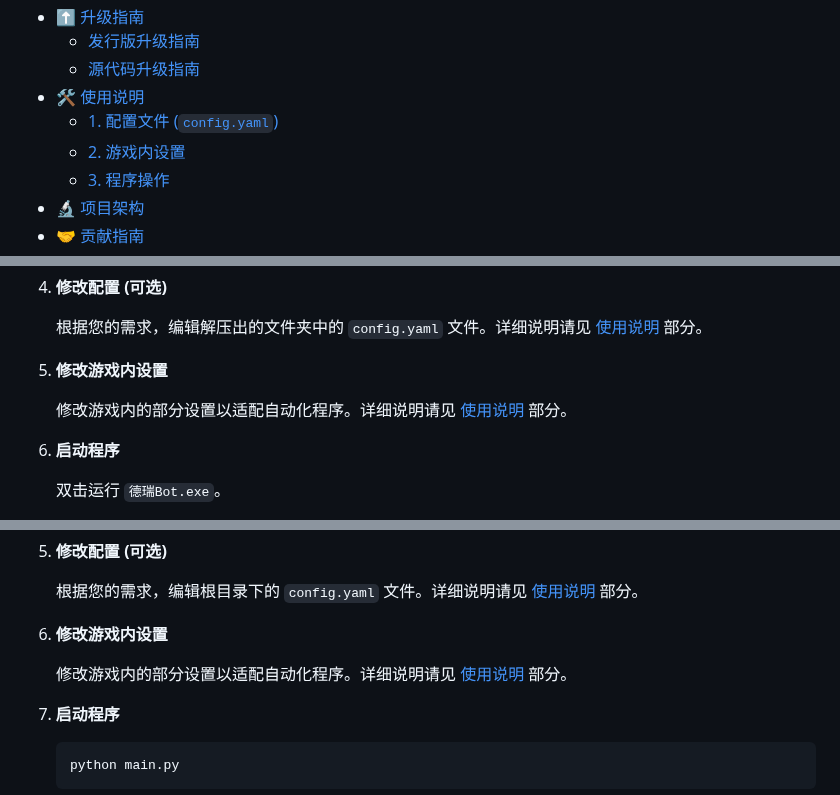
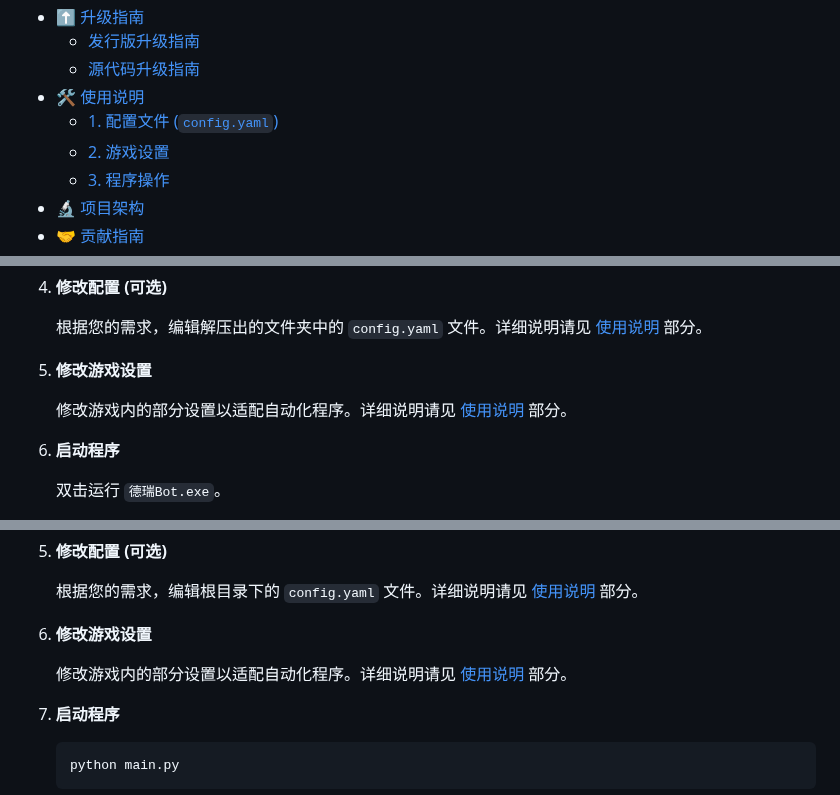
Before and after one commit to shibeta/JNTMbot_python, a Markdown page: README.md, 3 parts joined by grey strips. Rendered like a GitHub page.

Commit message:
修复: fix typo

```diff
--- a/README.md
+++ b/README.md
@@ -24,7 +24,7 @@
     -   [源代码升级指南](#源代码升级指南)
 -   [🛠️ 使用说明](#️-使用说明)
     -   [1. 配置文件 (`config.yaml`)](#1-配置文件-configyaml)
-    -   [2. 游戏内设置](#2-游戏内设置)
+    -   [2. 游戏设置](#2-游戏设置)
     -   [3. 程序操作](#3-程序操作)
 -   [🔬 项目架构](#-项目架构)
 -   [🤝 贡献指南](#-贡献指南)
@@ -77,5 +77,5 @@
 
     根据您的需求，编辑解压出的文件夹中的 `config.yaml` 文件。详细说明请见 [使用说明](#1-配置文件-configyaml) 部分。
 
-5.  **修改游戏内设置**
+5.  **修改游戏设置**
 
@@ -130,5 +130,5 @@
 
     根据您的需求，编辑根目录下的 `config.yaml` 文件。详细说明请见 [使用说明](#1-配置文件-configyaml) 部分。
 
-6.  **修改游戏内设置**
+6.  **修改游戏设置**
 
```
Also changed, not shown: other parts of README.md (+2 -2 lines).
